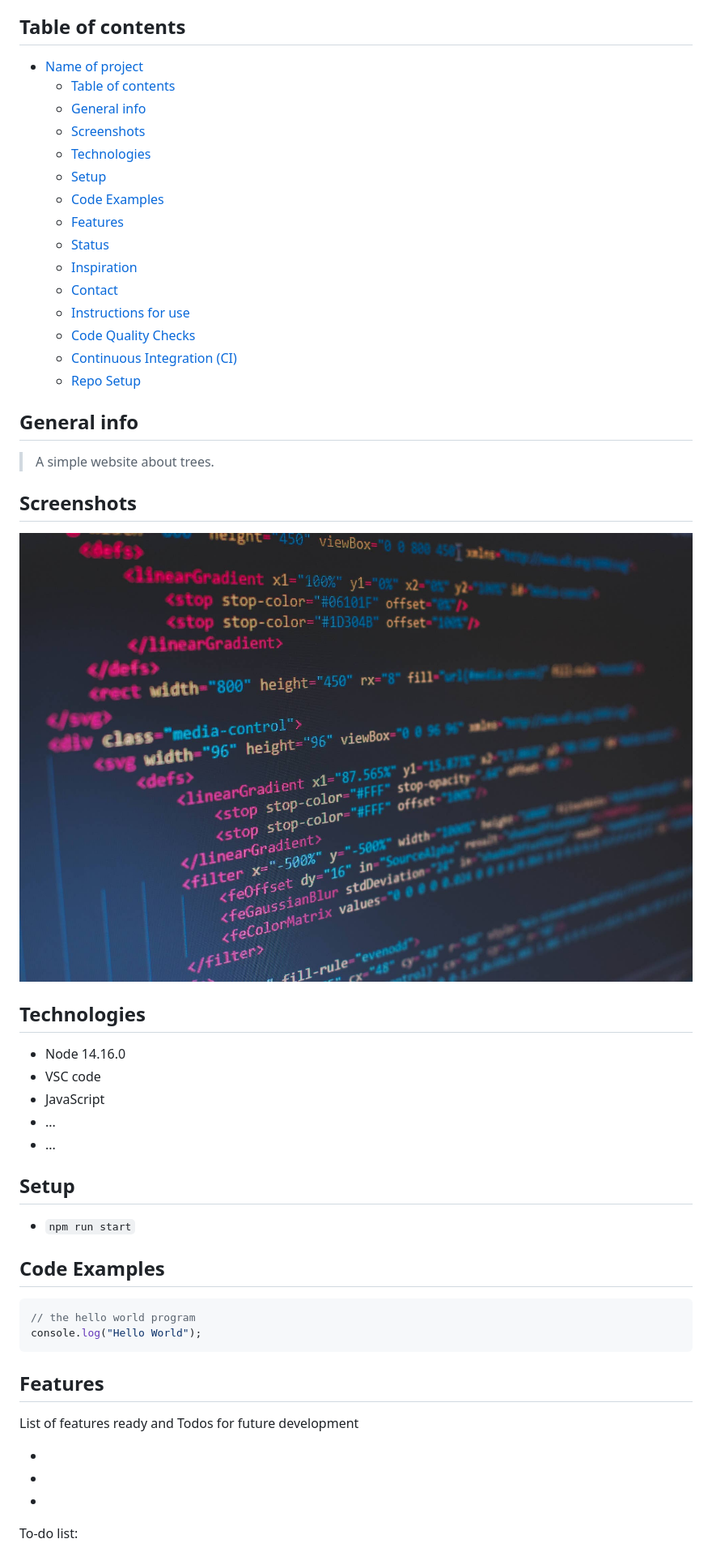
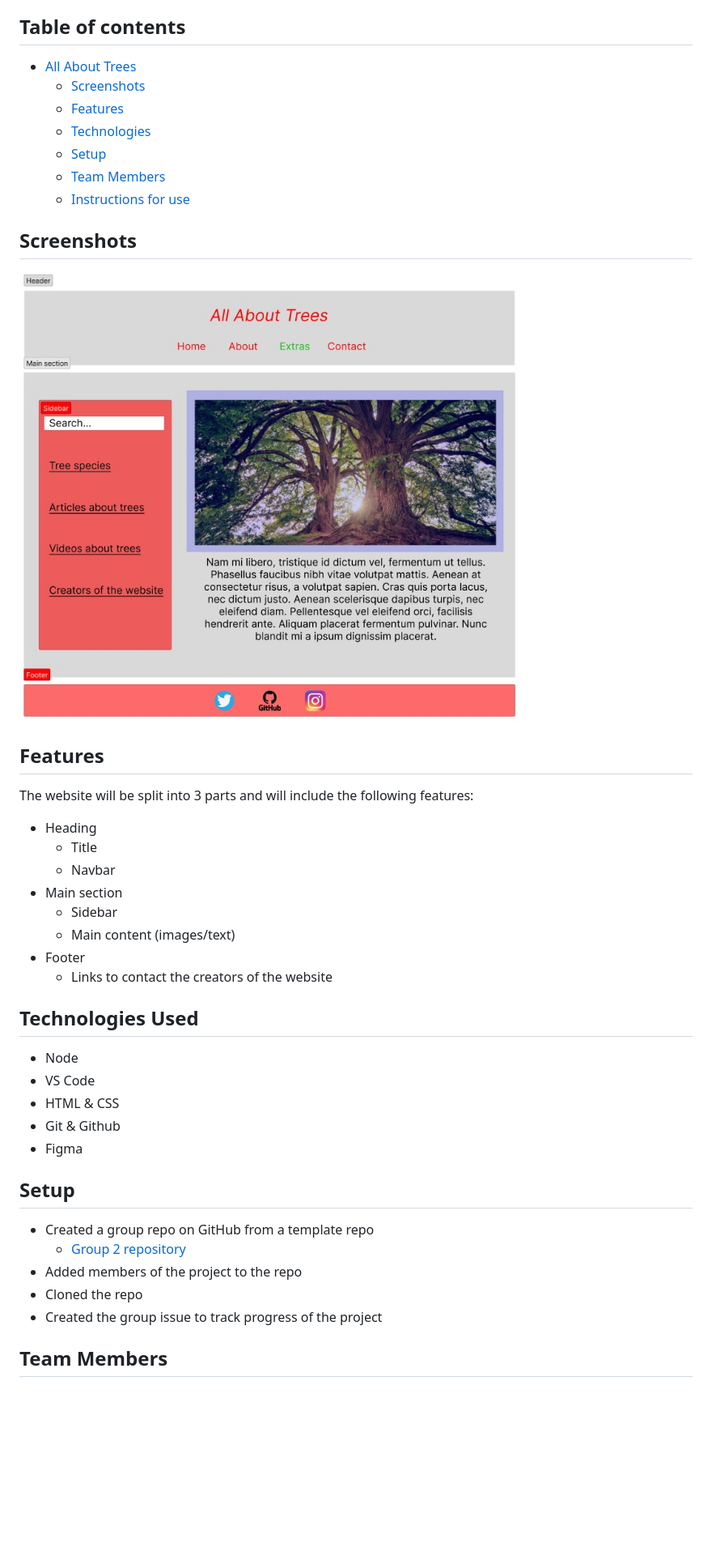
Before and after one commit to HYF-Class21/agile-development-group2-all-about-trees, a Markdown page: README.md, the part around the change printed below. Shown: that part at 81% size. Drawn GitHub-style; pictures changed too: public/wireframe.jpg (added); blank space fills up the shorter version.

Commit message:
Updated project definition

````diff
--- a/README.md
+++ b/README.md
@@ -6,56 +6,46 @@ their importance to the environment.
 
 ## Table of contents
 
-- [Name of project](#name-of-project)
-  - [Table of contents](#table-of-contents)
-  - [General info](#general-info)
+- [All About Trees](#all-about-trees)
   - [Screenshots](#screenshots)
-  - [Technologies](#technologies)
+  - [Features](#features)
+  - [Technologies](#technologies-used)
   - [Setup](#setup)
-  - [Code Examples](#code-examples)
-  - [Features](#features)
-  - [Status](#status)
-  - [Inspiration](#inspiration)
-  - [Contact](#contact)
+  - [Team Members](#team-members)
   - [Instructions for use](#instructions-for-use)
-  - [Code Quality Checks](#code-quality-checks)
-  - [Continuous Integration (CI)](#continuous-integration-ci)
-  - [Repo Setup](#repo-setup)
-
-## General info
-
-> A simple website about trees.
 
 ## Screenshots
 
-![Example screenshot](./planning/screenshot.jpg)
+![Screenshot](./public/wireframe.jpg)
 
-## Technologies
+## Features
 
-- Node 14.16.0
-- VSC code
-- JavaScript
-- ...
-- ...
+The website will be split into 3 parts and will include the following features:
+
+- Heading
+  - Title
+  - Navbar
+- Main section
+  - Sidebar
+  - Main content (images/text)
+- Footer
+  - Links to contact the creators of the website
+
+## Technologies Used
+
+- Node
+- VS Code
+- HTML & CSS
+- Git & Github
+- Figma
 
 ## Setup
 
-- `npm run start`
+- Created a group repo on GitHub from a template repo
+  - [Group 2 repository](https://github.com/HYF-Class21/agile-development-group2-all-about-trees)
+- Added members of the project to the repo
+- Cloned the repo
+- Created the group issue to track progress of the project
 
-## Code Examples
+## Team Members
 
-```js
-// the hello world program
-console.log("Hello World");
-```
-
-## Features
-
-List of features ready and Todos for future development
-
--
--
--
-
-To-do list:
-
````
Also changed, not shown: other parts of README.md (+4 -14 lines).
